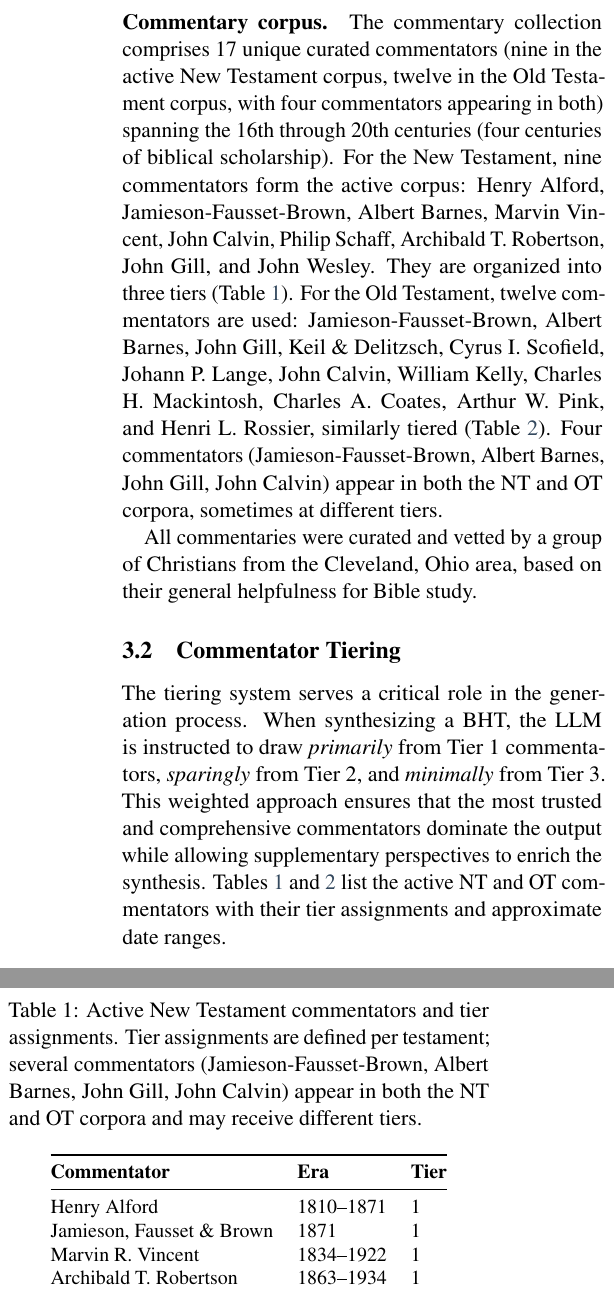
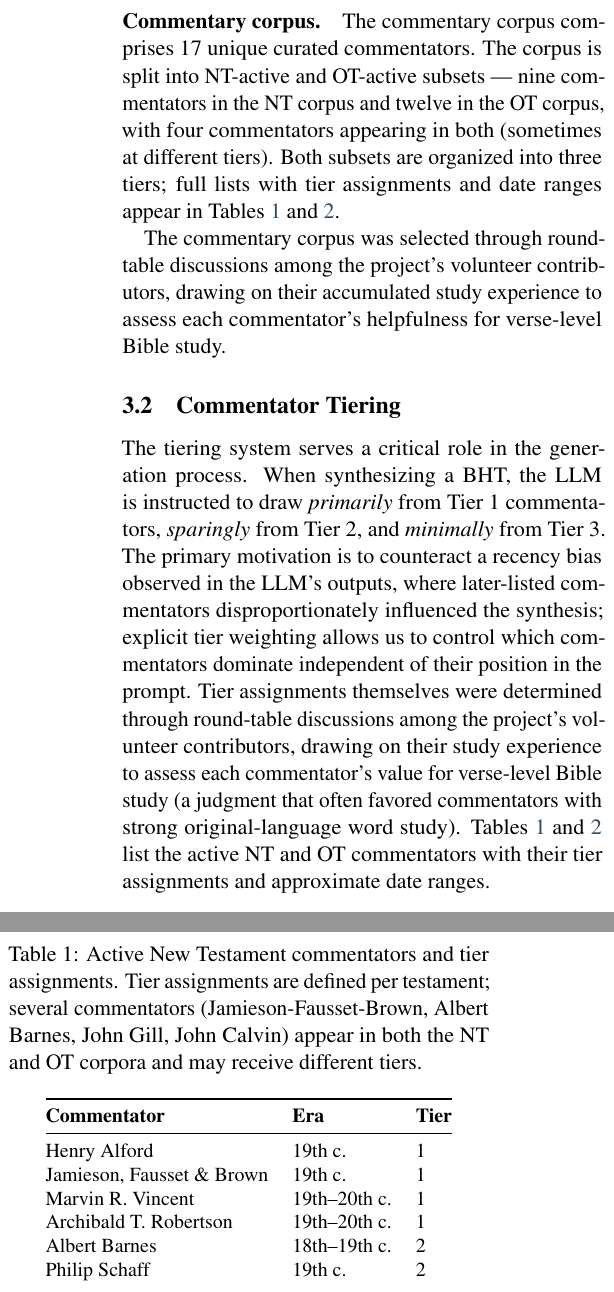
Before and after one commit to Church-Life-Apps/BibleGoPaper, a LaTeX paper (paper.tex, which reads sections/architecture.tex): two parts of the columns of page 4 of 18, joined at a grey line, cut so that both start at the same text. The pictures show the PDF file paper.pdf that the author committed with the source.

Commit message:
Review round 7: Section 3 (System Architecture) — 16 edits (#21)
Scope: §3 now BibleGoAI-only (three subsystems → two; deploy node →
JSON output files; Word Donut callout deferred to §6).

Corpus paragraph trimmed: removed redundant breakdown, removed full
commentator name lists (tables suffice), rewrote curation methodology
to reflect round-table discussions among volunteer contributors.

Tiering rationale corrected: 'most trusted and comprehensive'
replaced with the actual primary motivation (recency-bias correction)
plus community-discussion-based tier assignment.

Tables: exact lifespans → century spans.

Digitization corrections: Google Cloud Vision claim removed (verified
against digitizing-alford repo — Tesseract only); 'insufficiently
accurate' → 'not accurate enough for production use'; Govett 'same'
→ 'similar'; meta-claim about replicability deleted.

§3.5 original-language tagging: corrected the false claim that
BibleGoAI tags every word — NASB provides the tagging; our pipeline
cleans and aggregates it.

Co-authored-by: The Bott <thebott@zohomail.com>

```diff
--- a/sections/architecture.tex
+++ b/sections/architecture.tex
@@ -54,13 +54,13 @@ The system operates on two primary data sources:
 
 \paragraph{Biblical text.} The New American Standard Bible (NASB, 1995 edition) provides the target verse text for all 66 books of the Bible. Each verse is stored as a JSON record with chapter, verse number, and text content. The NASB was selected for its reputation as a highly literal translation, which aligns well with the commentary corpus.
 
-\paragraph{Commentary corpus.} The commentary collection comprises 17 unique curated commentators (nine in the active New Testament corpus, twelve in the Old Testament corpus, with four commentators appearing in both) spanning the 16th through 20th centuries (four centuries of biblical scholarship). For the New Testament, nine commentators form the active corpus: Henry Alford, Jamieson-Fausset-Brown, Albert Barnes, Marvin Vincent, John Calvin, Philip Schaff, Archibald T. Robertson, John Gill, and John Wesley. They are organized into three tiers (Table~\ref{tab:nt-commentators}). For the Old Testament, twelve commentators are used: Jamieson-Fausset-Brown, Albert Barnes, John Gill, Keil \& Delitzsch, Cyrus I. Scofield, Johann P. Lange, John Calvin, William Kelly, Charles H. Mackintosh, Charles A. Coates, Arthur W. Pink, and Henri L. Rossier, similarly tiered (Table~\ref{tab:ot-commentators}). Four commentators (Jamieson-Fausset-Brown, Albert Barnes, John Gill, John Calvin) appear in both the NT and OT corpora, sometimes at different tiers.
+\paragraph{Commentary corpus.} The commentary corpus comprises 17 unique curated commentators. The corpus is split into NT-active and OT-active subsets --- nine commentators in the NT corpus and twelve in the OT corpus, with four commentators appearing in both (sometimes at different tiers). Both subsets are organized into three tiers; full lists with tier assignments and date ranges appear in Tables~\ref{tab:nt-commentators} and~\ref{tab:ot-commentators}.
 
-All commentaries were curated and vetted by a group of Christians from the Cleveland, Ohio area, based on their general helpfulness for Bible study.
+The commentary corpus was selected through round-table discussions among the project's volunteer contributors, drawing on their accumulated study experience to assess each commentator's helpfulness for verse-level Bible study.
 
 \subsection{Commentator Tiering}
 
-The tiering system serves a critical role in the generation process. When synthesizing a BHT, the LLM is instructed to draw \textit{primarily} from Tier~1 commentators, \textit{sparingly} from Tier~2, and \textit{minimally} from Tier~3. This weighted approach ensures that the most trusted and comprehensive commentators dominate the output while allowing supplementary perspectives to enrich the synthesis. Tables~\ref{tab:nt-commentators} and~\ref{tab:ot-commentators} list the active NT and OT commentators with their tier assignments and approximate date ranges.
+The tiering system serves a critical role in the generation process. When synthesizing a BHT, the LLM is instructed to draw \textit{primarily} from Tier~1 commentators, \textit{sparingly} from Tier~2, and \textit{minimally} from Tier~3. The primary motivation is to counteract a recency bias observed in the LLM's outputs, where later-listed commentators disproportionately influenced the synthesis; explicit tier weighting allows us to control which commentators dominate independent of their position in the prompt. Tier assignments themselves were determined through round-table discussions among the project's volunteer contributors, drawing on their study experience to assess each commentator's value for verse-level Bible study (a judgment that often favored commentators with strong original-language word study). Tables~\ref{tab:nt-commentators} and~\ref{tab:ot-commentators} list the active NT and OT commentators with their tier assignments and approximate date ranges.
 
 \begin{table}[htbp]
 \centering
@@ -71,7 +71,9 @@ The tiering system serves a critical role in the generation process. When synthe
 \toprule
 \textbf{Commentator} & \textbf{Era} & \textbf{Tier} \\
 \midrule
-Henry Alford & 1810--1871 & 1 \\
-Jamieson, Fausset \& Brown & 1871 & 1 \\
-Marvin R. Vincent & 1834--1922 & 1 \\
-Archibald T. Robertson & 1863--1934 & 1 \\
+Henry Alford & 19th c. & 1 \\
+Jamieson, Fausset \& Brown & 19th c. & 1 \\
+Marvin R. Vincent & 19th--20th c. & 1 \\
+Archibald T. Robertson & 19th--20th c. & 1 \\
+Albert Barnes & 18th--19th c. & 2 \\
+Philip Schaff & 19th c. & 2 \\
@@ -101 +95,0 @@ Charles H. Mackintosh & 1820--1896 & 1 \\
-Jamieson, Fausset \& Brown & 1871 & 2 \\
@@ -107,0 +97,5 @@ John Calvin & 1509--1564 & 3 \\
+Arthur W. Pink & 19th--20th c. & 1 \\
+Henri L. Rossier & 19th--20th c. & 1 \\
+Charles A. Coates & 19th--20th c. & 1 \\
+Charles H. Mackintosh & 19th c. & 1 \\
+Jamieson, Fausset \& Brown & 19th c. & 2 \\
@@ -107,0 +105 @@ John Calvin & 1509--1564 & 3 \\
+Albert Barnes & 18th--19th c. & 3 \\
```
Also changed, not shown: paper.pdf, sections/architecture.tex (39 more changed lines).
